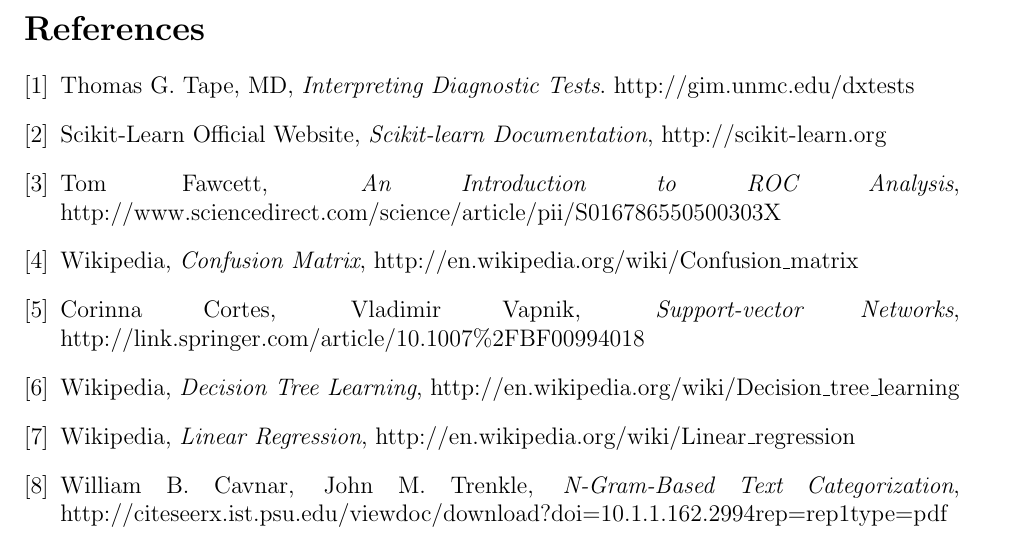
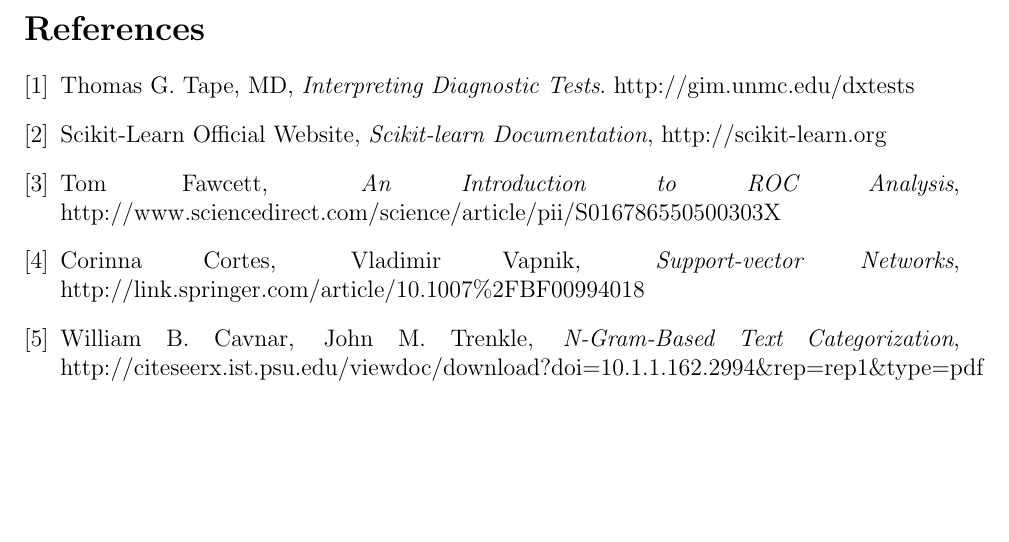
Before and after one commit to bgold09/tweet_learn, a LaTeX document (reports/final-report/final_report.tex): part of page 12 of 12, cut so that both start at the same text, the shorter picture padded with empty space. Compiled offline with pdfLaTeX.

Commit message:
removed the wikipedia sources

```diff
--- a/reports/final-report/final_report.tex
+++ b/reports/final-report/final_report.tex
@@ -284,24 +284,12 @@
     \emph{An Introduction to ROC Analysis},
     http://www.sciencedirect.com/science/article/pii/S016786550500303X
 \bibitem{rocarea}
-    Wikipedia,
-    \emph{Confusion Matrix},
-    http://en.wikipedia.org/wiki/Confusion\_matrix
-\bibitem{rocarea}
     Corinna Cortes, Vladimir Vapnik,
     \emph{Support-vector Networks},
     http://link.springer.com/article/10.1007\%2FBF00994018
 \bibitem{rocarea}
-    Wikipedia,
-    \emph{Decision Tree Learning},
-    http://en.wikipedia.org/wiki/Decision\_tree\_learning
-\bibitem{rocarea}
-    Wikipedia,
-    \emph{Linear Regression},
-    http://en.wikipedia.org/wiki/Linear\_regression
-\bibitem{rocarea}
     William B. Cavnar, John M. Trenkle,
     \emph{N-Gram-Based Text Categorization},
-    http://citeseerx.ist.psu.edu/viewdoc/download?doi=10.1.1.162.2994&rep=rep1&type=pdf
+    http://citeseerx.ist.psu.edu/viewdoc/download?doi=10.1.1.162.2994\&rep=rep1\&type=pdf
 \end{thebibliography}
 \end{document}
```
